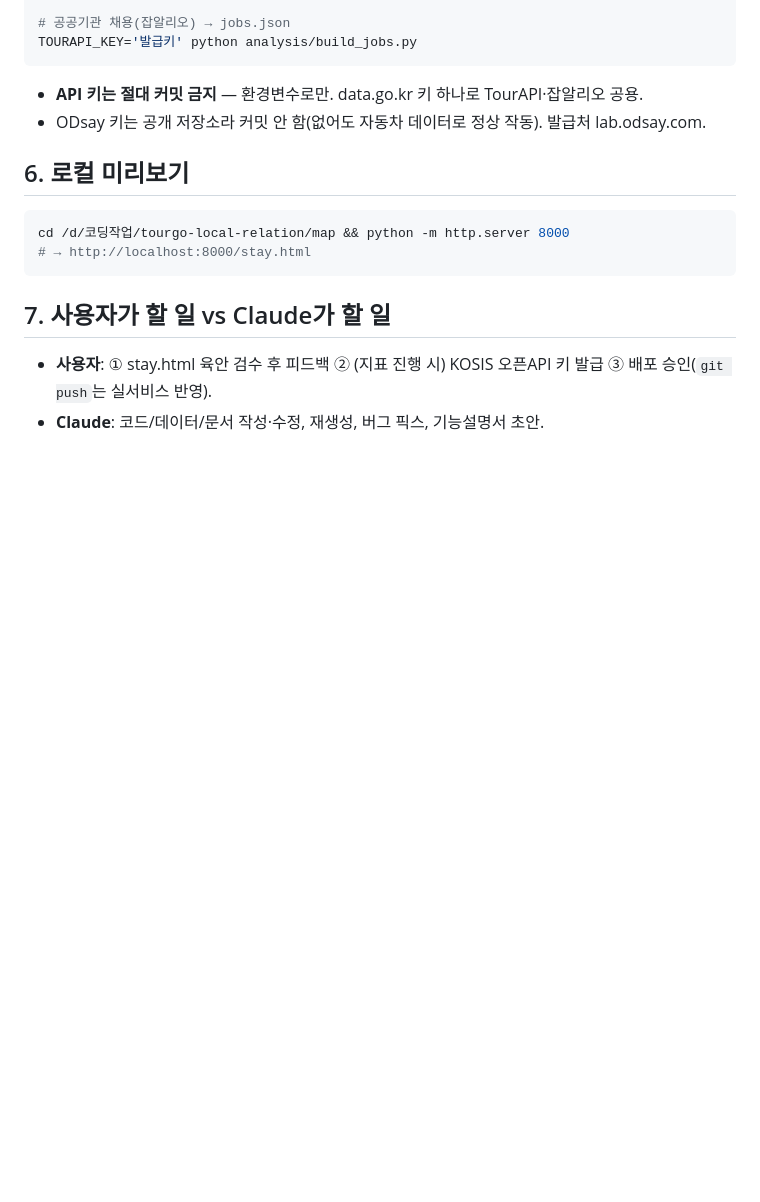
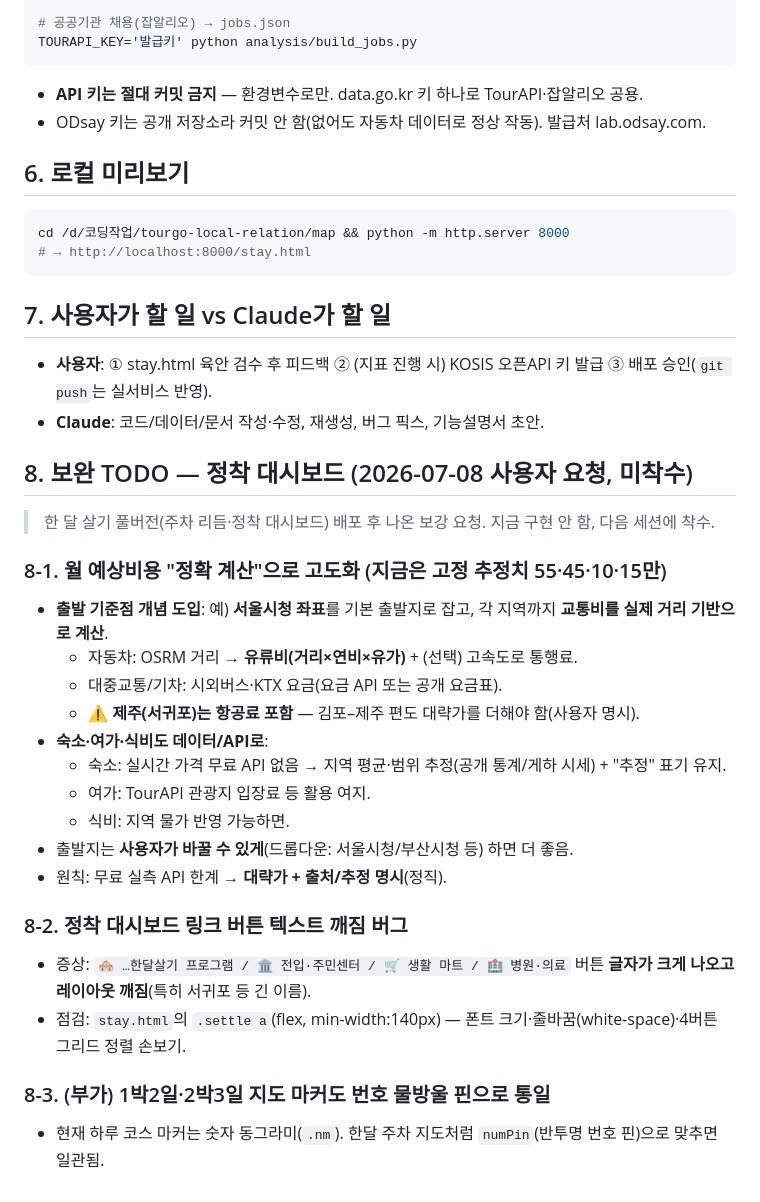
Before and after one commit to uurimii16/momuri, a Markdown page: docs/개발현황_로드맵.md, the part around the change. Rendered like a GitHub page; blank space fills up the shorter version.

Commit message:
docs: 정착 대시보드 보완 TODO 기록(비용 정밀계산·버튼 깨짐·마커 통일)
미착수 백로그(2026-07-08 사용자 요청): 출발지 기준 교통비 실계산(제주 항공료 포함),
숙소·여가·식비 데이터화, 링크 버튼 텍스트 깨짐 수정, 하루코스 마커 번호핀 통일.

Co-Authored-By: Claude Opus 4.8 (1M context) <noreply@anthropic.com>

```diff
--- a/docs/개발현황_로드맵.md
+++ b/docs/개발현황_로드맵.md
@@ -144,3 +144,26 @@ cd /d/코딩작업/tourgo-local-relation/map && python -m http.server 8000
 ## 7. 사용자가 할 일 vs Claude가 할 일
 - **사용자**: ① stay.html 육안 검수 후 피드백 ② (지표 진행 시) KOSIS 오픈API 키 발급 ③ 배포 승인(`git push`는 실서비스 반영).
 - **Claude**: 코드/데이터/문서 작성·수정, 재생성, 버그 픽스, 기능설명서 초안.
+
+## 8. 보완 TODO — 정착 대시보드 (2026-07-08 사용자 요청, **미착수**)
+
+> 한 달 살기 풀버전(주차 리듬·정착 대시보드) 배포 후 나온 보강 요청. 지금 구현 안 함, 다음 세션에 착수.
+
+### 8-1. 월 예상비용 "정확 계산"으로 고도화 (지금은 고정 추정치 55·45·10·15만)
+- **출발 기준점 개념 도입**: 예) **서울시청 좌표**를 기본 출발지로 잡고, 각 지역까지 **교통비를 실제 거리 기반으로 계산**.
+  - 자동차: OSRM 거리 → **유류비(거리×연비×유가)** + (선택) 고속도로 통행료.
+  - 대중교통/기차: 시외버스·KTX 요금(요금 API 또는 공개 요금표).
+  - **⚠️ 제주(서귀포)는 항공료 포함** — 김포–제주 편도 대략가를 더해야 함(사용자 명시).
+- **숙소·여가·식비도 데이터/API로**:
+  - 숙소: 실시간 가격 무료 API 없음 → 지역 평균·범위 추정(공개 통계/게하 시세) + "추정" 표기 유지.
+  - 여가: TourAPI 관광지 입장료 등 활용 여지.
+  - 식비: 지역 물가 반영 가능하면.
+- 출발지는 **사용자가 바꿀 수 있게**(드롭다운: 서울시청/부산시청 등) 하면 더 좋음.
+- 원칙: 무료 실측 API 한계 → **대략가 + 출처/추정 명시**(정직).
+
+### 8-2. 정착 대시보드 링크 버튼 **텍스트 깨짐 버그**
+- 증상: `🏘 …한달살기 프로그램 / 🏛 전입·주민센터 / 🛒 생활 마트 / 🏥 병원·의료` 버튼 **글자가 크게 나오고 레이아웃 깨짐**(특히 서귀포 등 긴 이름).
+- 점검: `stay.html`의 `.settle a`(flex, min-width:140px) — 폰트 크기·줄바꿈(white-space)·4버튼 그리드 정렬 손보기.
+
+### 8-3. (부가) 1박2일·2박3일 지도 마커도 **번호 물방울 핀**으로 통일
+- 현재 하루 코스 마커는 숫자 동그라미(`.nm`). 한달 주차 지도처럼 `numPin`(반투명 번호 핀)으로 맞추면 일관됨.
```
